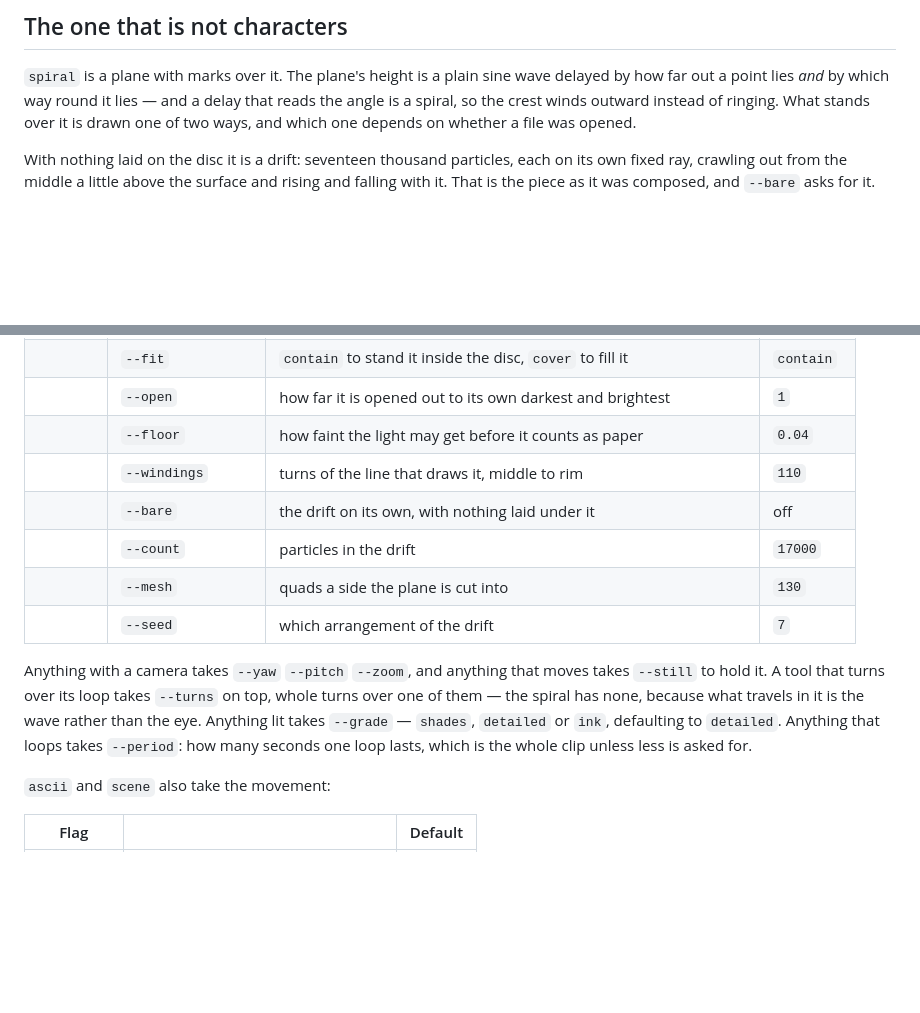
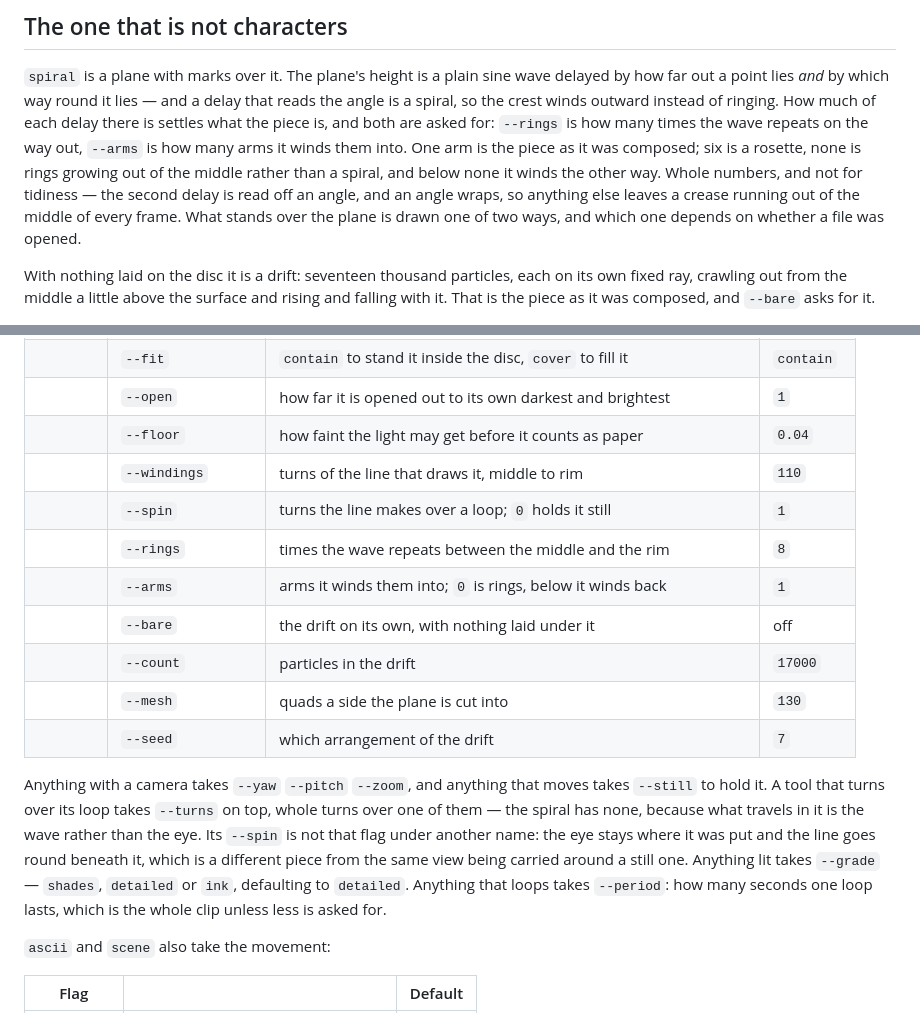
Before and after one commit to latent-9/reasciiary-ascii-art-generator, a Markdown page: README.md, 2 parts joined by grey strips. Rendered like a GitHub page; blank space fills up the shorter version.

Commit message:
Say what the spiral's new settings do to it

```diff
--- a/README.md
+++ b/README.md
@@ -189,8 +189,14 @@ arrives, and the taste for a figure that rearranges itself and comes back.
 `spiral` is a plane with marks over it. The plane's height is a plain sine wave
 delayed by how far out a point lies *and* by which way round it lies — and a
 delay that reads the angle is a spiral, so the crest winds outward instead of
-ringing. What stands over it is drawn one of two ways, and which one depends on
-whether a file was opened.
+ringing. How much of each delay there is settles what the piece is, and both are
+asked for: `--rings` is how many times the wave repeats on the way out, `--arms`
+is how many arms it winds them into. One arm is the piece as it was composed; six
+is a rosette, none is rings growing out of the middle rather than a spiral, and
+below none it winds the other way. Whole numbers, and not for tidiness — the
+second delay is read off an angle, and an angle wraps, so anything else leaves a
+crease running out of the middle of every frame. What stands over the plane is
+drawn one of two ways, and which one depends on whether a file was opened.
 
 With nothing laid on the disc it is a drift: seventeen thousand particles, each
 on its own fixed ray, crawling out from the middle a little above the surface and
@@ -447,6 +453,9 @@ And its own on top:
 | | `--open` | how far it is opened out to its own darkest and brightest | `1` |
 | | `--floor` | how faint the light may get before it counts as paper | `0.04` |
 | | `--windings` | turns of the line that draws it, middle to rim | `110` |
+| | `--spin` | turns the line makes over a loop; `0` holds it still | `1` |
+| | `--rings` | times the wave repeats between the middle and the rim | `8` |
+| | `--arms` | arms it winds them into; `0` is rings, below it winds back | `1` |
 | | `--bare` | the drift on its own, with nothing laid under it | off |
 | | `--count` | particles in the drift | `17000` |
 | | `--mesh` | quads a side the plane is cut into | `130` |
@@ -455,11 +464,12 @@ And its own on top:
 Anything with a camera takes `--yaw` `--pitch` `--zoom`, and anything that moves
 takes `--still` to hold it. A tool that turns over its loop takes `--turns` on
 top, whole turns over one of them — the spiral has none, because what travels in
-it is the wave rather than the eye. Anything lit takes `--grade` —
-`shades`, `detailed` or `ink`, defaulting to `detailed`. Anything that loops
-takes `--period`:
-how many seconds one loop lasts, which is the whole clip unless less is asked
-for.
+it is the wave rather than the eye. Its `--spin` is not that flag under another
+name: the eye stays where it was put and the line goes round beneath it, which
+is a different piece from the same view being carried around a still one.
+Anything lit takes `--grade` — `shades`, `detailed` or `ink`, defaulting to
+`detailed`. Anything that loops takes `--period`: how many seconds one loop
+lasts, which is the whole clip unless less is asked for.
 
 `ascii` and `scene` also take the movement:
 
```
